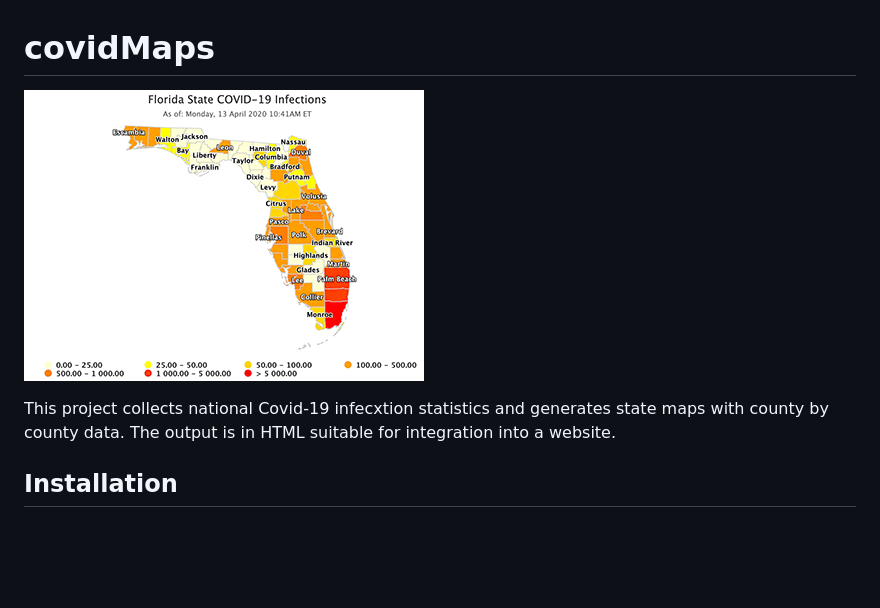
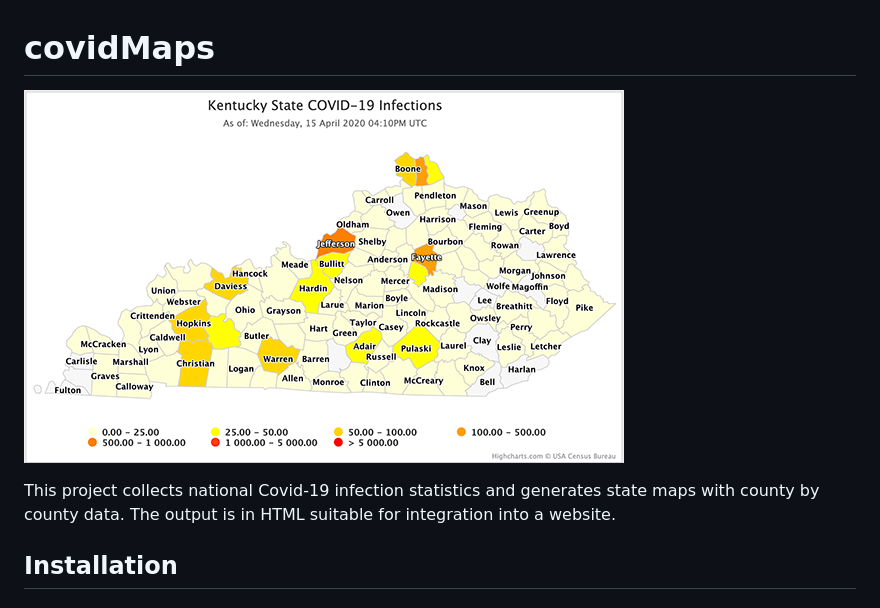
Before and after one commit to tporter01/covidMaps, a Markdown page: README.md, the part around the change printed below. Drawn GitHub-style; pictures changed too: statemap600.png (added); blank space fills up the shorter version.

```diff
--- a/README.md
+++ b/README.md
@@ -1,7 +1,7 @@
 # covidMaps
-![](covidmap400.gif)
+![](statemap600.png)
 
-This project collects national Covid-19 infecxtion statistics and generates state maps with county by county data.  The output is in HTML suitable for integration into a website.
+This project collects national Covid-19 infection statistics and generates state maps with county by county data.  The output is in HTML suitable for integration into a website.
 
 ## Installation
 ### Requirements
```
Also changed, not shown: other parts of README.md (+35 -30 lines), Screen400.gif (added), test1.png (added), test400.gif (added), test600.gif (added), 4 other files.
